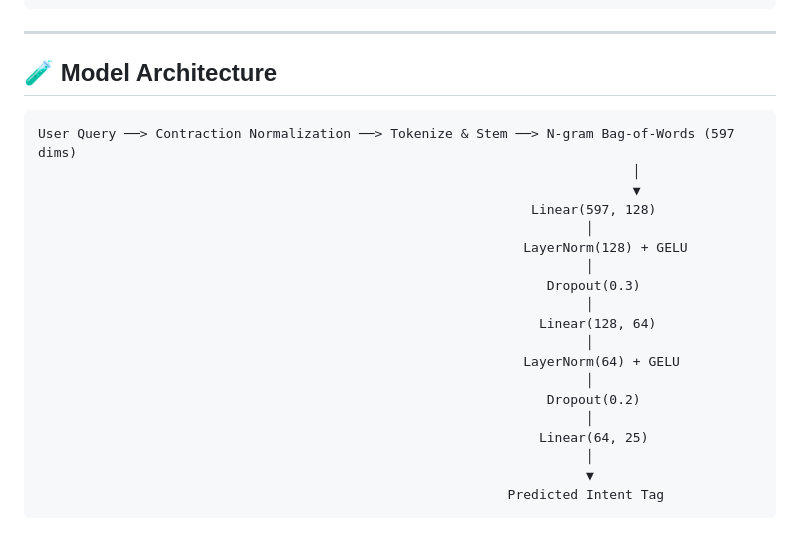
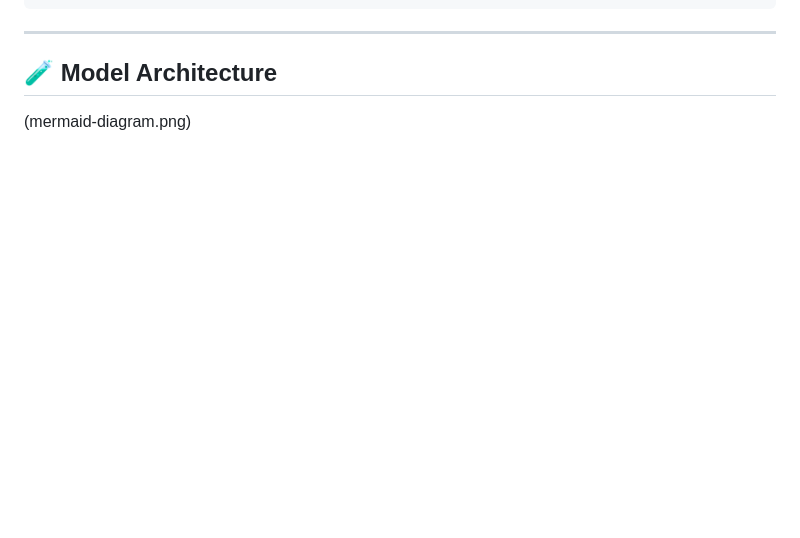
Before and after one commit to jain05vaibhav/slp-chatbot-pytorch, a Markdown page: README.md, the part around the change. Drawn GitHub-style; blank space fills up the shorter version.

Commit message:
Remove model architecture diagram from README
Removed detailed model architecture diagram from README.

````diff
--- a/README.md
+++ b/README.md
@@ -99,24 +99,4 @@ ai_chatbot/
 
 ## 🧪 Model Architecture
 
-```
-User Query ──> Contraction Normalization ──> Tokenize & Stem ──> N-gram Bag-of-Words (597 dims)
-                                                                            │
-                                                                            ▼
-                                                               Linear(597, 128)
-                                                                      │
-                                                              LayerNorm(128) + GELU
-                                                                      │
-                                                                 Dropout(0.3)
-                                                                      │
-                                                                Linear(128, 64)
-                                                                      │
-                                                              LayerNorm(64) + GELU
-                                                                      │
-                                                                 Dropout(0.2)
-                                                                      │
-                                                                Linear(64, 25)
-                                                                      │
-                                                                      ▼
-                                                            Predicted Intent Tag
-```
+(mermaid-diagram.png)
````
